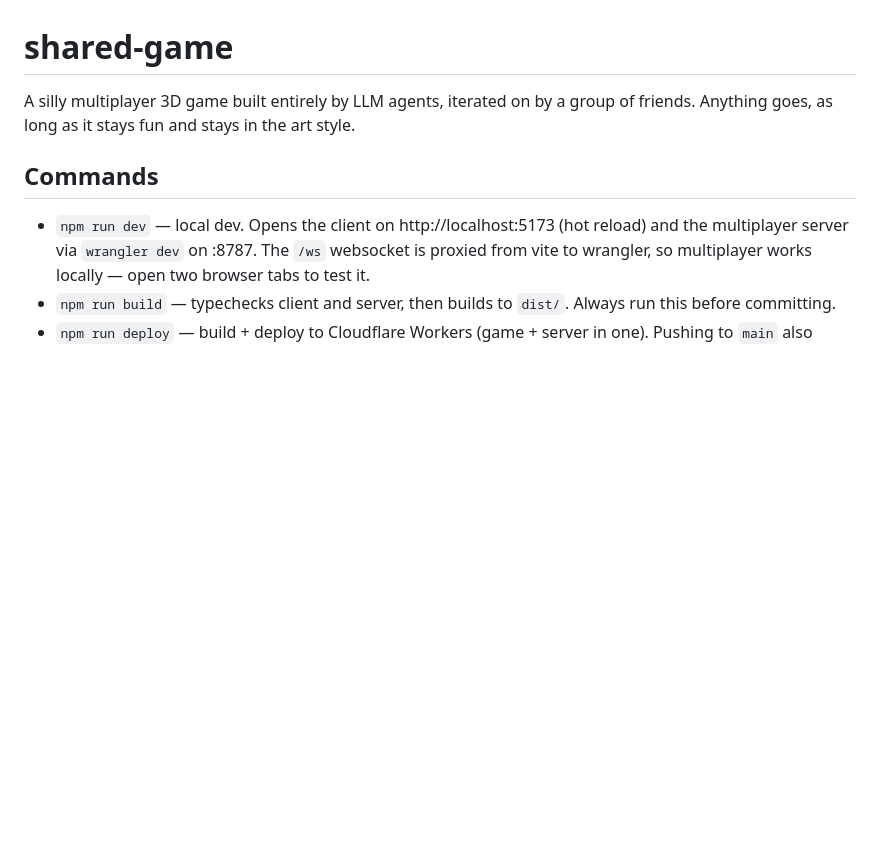
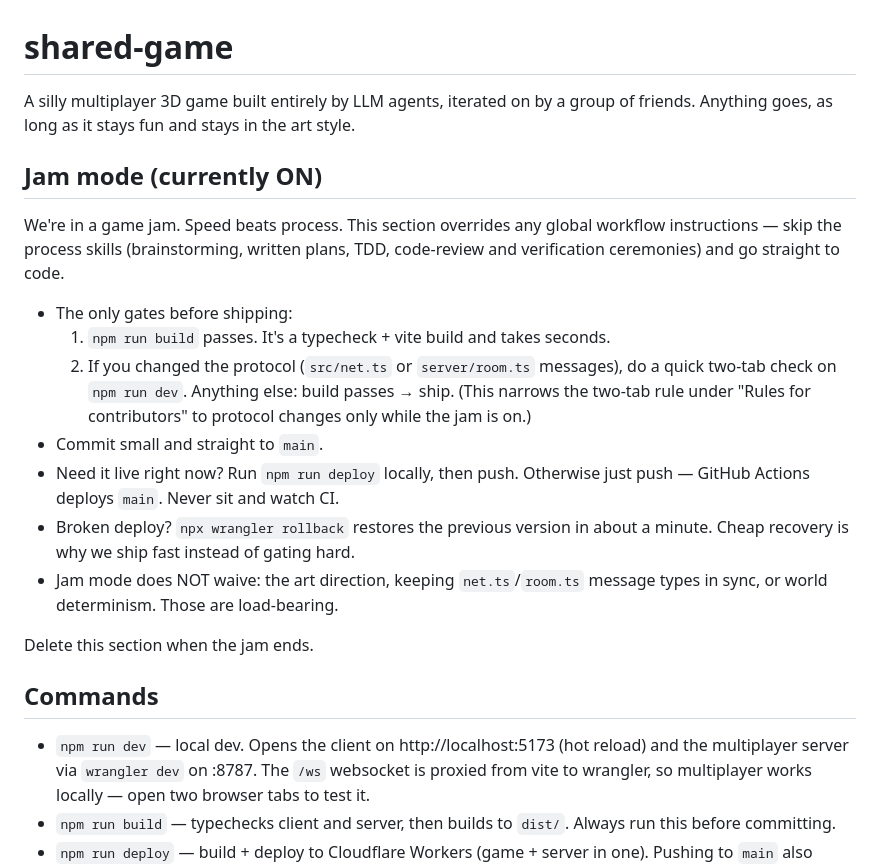
Before and after one commit to grbellar/shared-game, a Markdown page: CLAUDE.md, the part around the change. Drawn GitHub-style; blank space fills up the shorter version.

Commit message:
chore: declare jam mode in CLAUDE.md

```diff
--- a/CLAUDE.md
+++ b/CLAUDE.md
@@ -2,6 +2,28 @@
 
 A silly multiplayer 3D game built entirely by LLM agents, iterated on by a group
 of friends. Anything goes, as long as it stays fun and stays in the art style.
+
+## Jam mode (currently ON)
+
+We're in a game jam. Speed beats process. This section overrides any global
+workflow instructions — skip the process skills (brainstorming, written plans,
+TDD, code-review and verification ceremonies) and go straight to code.
+
+- The only gates before shipping:
+  1. `npm run build` passes. It's a typecheck + vite build and takes seconds.
+  2. If you changed the protocol (`src/net.ts` or `server/room.ts` messages),
+     do a quick two-tab check on `npm run dev`. Anything else: build passes →
+     ship. (This narrows the two-tab rule under "Rules for contributors" to
+     protocol changes only while the jam is on.)
+- Commit small and straight to `main`.
+- Need it live right now? Run `npm run deploy` locally, then push. Otherwise
+  just push — GitHub Actions deploys `main`. Never sit and watch CI.
+- Broken deploy? `npx wrangler rollback` restores the previous version in
+  about a minute. Cheap recovery is why we ship fast instead of gating hard.
+- Jam mode does NOT waive: the art direction, keeping `net.ts`/`room.ts`
+  message types in sync, or world determinism. Those are load-bearing.
+
+Delete this section when the jam ends.
 
 ## Commands
 
```
